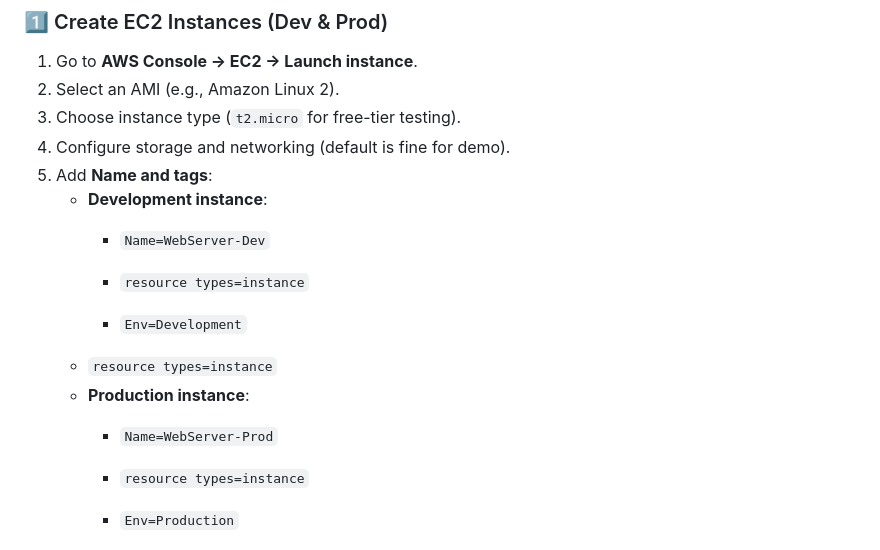
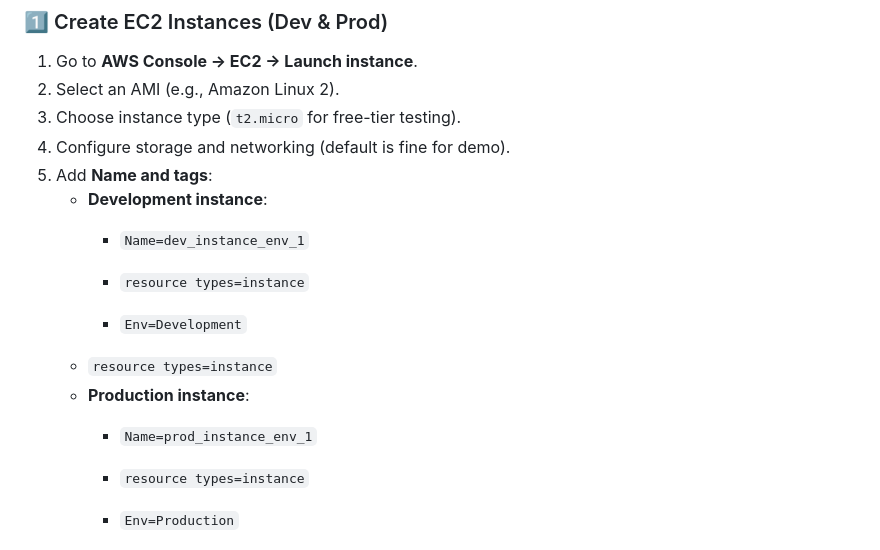
Before and after one commit to owizy/aws_projects, a Markdown page: cloud _security_with _aws_iam/readme.md, the part around the change. Drawn GitHub-style.

```diff
--- a/cloud _security_with _aws_iam/readme.md
+++ b/cloud _security_with _aws_iam/readme.md
@@ -32,13 +32,13 @@ The goal is to implement **least privilege access**, organize resources for **De
 4. Configure storage and networking (default is fine for demo).
 5. Add **Name and tags**:
    - **Development instance**:
-     - `Name=WebServer-Dev`
+     - `Name=dev_instance_env_1`
      - `resource types=instance`
 
      - `Env=Development`
     - `resource types=instance`
    - **Production instance**:
-     - `Name=WebServer-Prod`
+     - `Name=prod_instance_env_1`
      - `resource types=instance`
 
      - `Env=Production`
```
